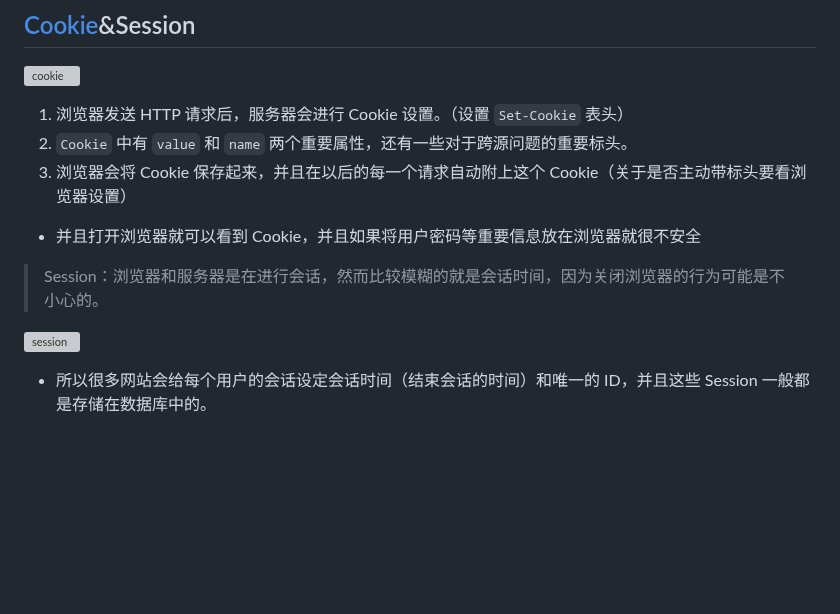
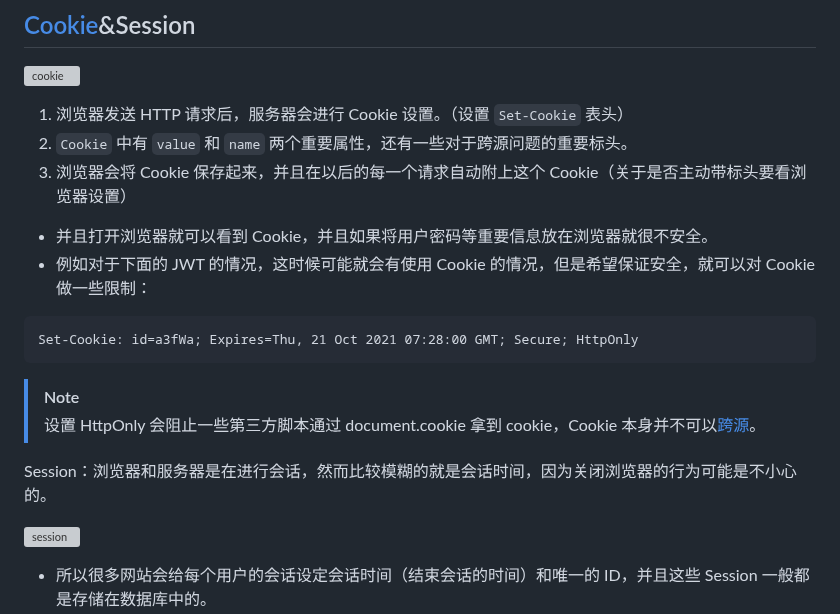
Before and after one commit to fwqaaq/coding_and_nas, a Markdown page: http/http_authorized.md, the part around the change. GitHub-like rendering; blank space fills up the shorter version; grey boxes are pictures that could not be loaded.

````diff
--- a/http/http_authorized.md
+++ b/http/http_authorized.md
@@ -51,9 +51,17 @@ WWW-Authenticate: <auth-scheme> auth-param1=token1, ..., auth-paramN=auth-paramN
 2. `Cookie` 中有 `value` 和 `name` 两个重要属性，还有一些对于跨源问题的重要标头。
 3. 浏览器会将 Cookie 保存起来，并且在以后的每一个请求自动附上这个 Cookie（关于是否主动带标头要看浏览器设置）
 
-* 并且打开浏览器就可以看到 Cookie，并且如果将用户密码等重要信息放在浏览器就很不安全
+* 并且打开浏览器就可以看到 Cookie，并且如果将用户密码等重要信息放在浏览器就很不安全。
+* 例如对于下面的 JWT 的情况，这时候可能就会有使用 Cookie 的情况，但是希望保证安全，就可以对 Cookie 做一些限制：
 
->Session：浏览器和服务器是在进行会话，然而比较模糊的就是会话时间，因为关闭浏览器的行为可能是不小心的。
+```http
+Set-Cookie: id=a3fWa; Expires=Thu, 21 Oct 2021 07:28:00 GMT; Secure; HttpOnly
+```
+
+> [!NOTE]
+> 设置 HttpOnly 会阻止一些第三方脚本通过 document.cookie 拿到 cookie，Cookie 本身并不可以[跨源](./http/origin_and_site.md#cookie)。
+
+Session：浏览器和服务器是在进行会话，然而比较模糊的就是会话时间，因为关闭浏览器的行为可能是不小心的。
 
 ![session](./imgs/session.png)
 
````
